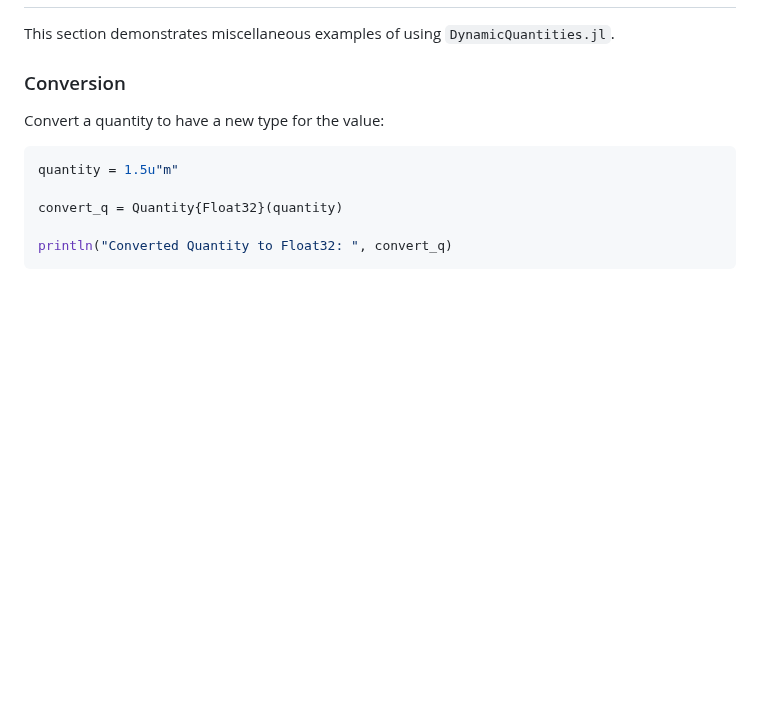
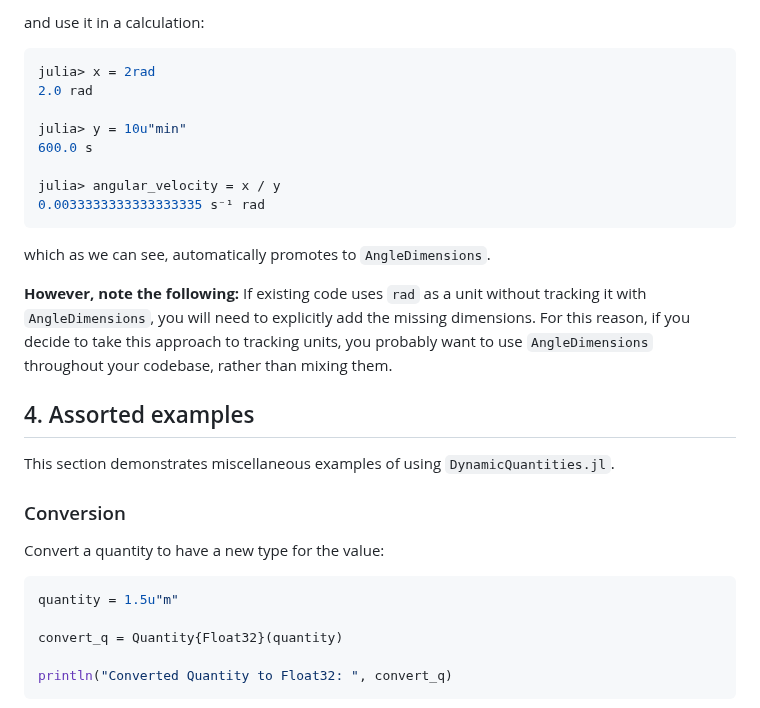
Before and after one commit to SymbolicML/DynamicQuantities.jl, a Markdown page: docs/src/examples.md, the part around one of its changes. Drawn GitHub-style; blank space fills up the shorter version.

Commit message:
Add example of `AngleDimensions`

````diff
--- a/docs/src/examples.md
+++ b/docs/src/examples.md
@@ -110,3 +202,28 @@ plot(x_km, y_km, label="Trajectory", xlabel="x [km]", ylabel="y [km]")
+and use it in a calculation:
+
+```julia
+julia> x = 2rad
+2.0 rad
+
+julia> y = 10u"min"
+600.0 s
+
+julia> angular_velocity = x / y
+0.0033333333333333335 s⁻¹ rad
+```
+
+which as we can see, automatically promotes to
+`AngleDimensions`.
+
+**However, note the following:**
+If existing code uses `rad` as a unit without tracking
+it with `AngleDimensions`, you will need to explicitly add
+the missing dimensions.
+For this reason, if you decide to take this approach to tracking units,
+you probably want to use `AngleDimensions` throughout your codebase,
+rather than mixing them.
+
+## 4. Assorted examples
 
 This section demonstrates miscellaneous examples of using `DynamicQuantities.jl`.
 
````
Also changed, not shown: other parts of docs/src/examples.md (+93 -1 lines).
